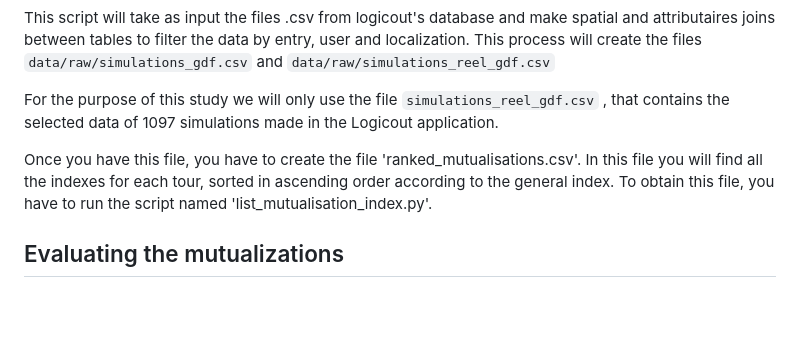
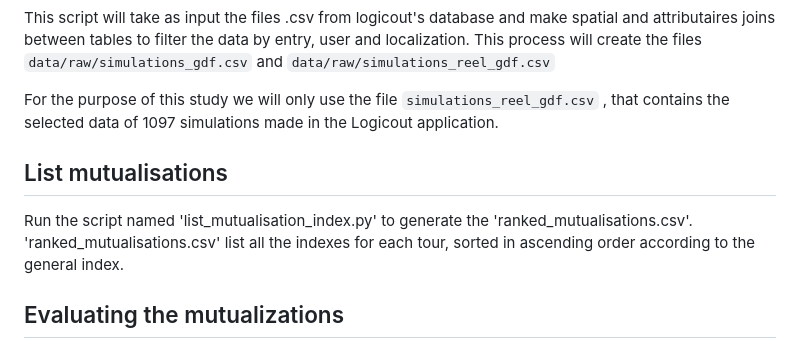
Before and after one commit to Universite-Gustave-Eiffel/geodev-logicout, a Markdown page: README.md, the part around the change. Rendered like a GitHub page; blank space fills up the shorter version.

Commit message:
Add precision on list_mutualisation_index.py steps

```diff
--- a/README.md
+++ b/README.md
@@ -49,8 +49,10 @@ This process will create the files `data/raw/simulations_gdf.csv` and `data/raw/
 
 For the purpose of this study we will only use the file `simulations_reel_gdf.csv` , that contains the selected data of 1097 simulations made in the Logicout application.
 
-Once you have this file, you have to create the file 'ranked_mutualisations.csv'. In this file you will find all the indexes for each tour, sorted in ascending order according to the general index.
-To obtain this file, you have to run the script named 'list_mutualisation_index.py'.
+## List mutualisations
+
+Run the script named 'list_mutualisation_index.py' to generate the 'ranked_mutualisations.csv'.
+'ranked_mutualisations.csv' list all the indexes for each tour, sorted in ascending order according to the general index.
 
 ## Evaluating the mutualizations
 
```
